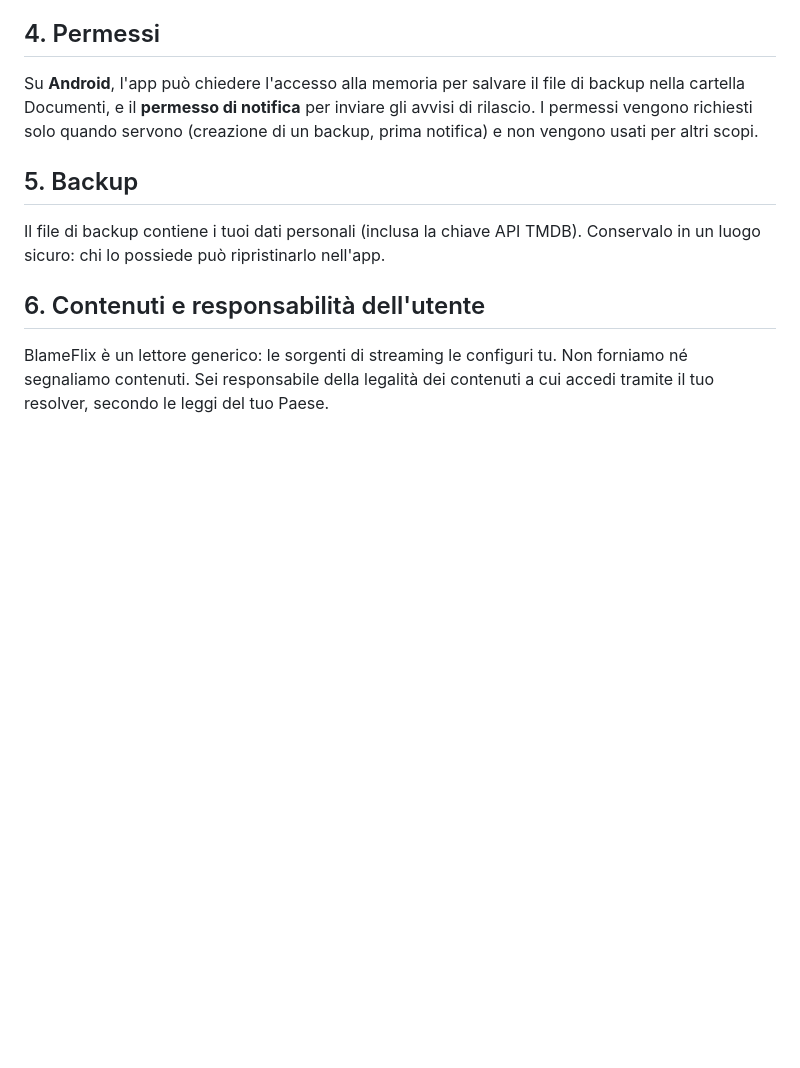
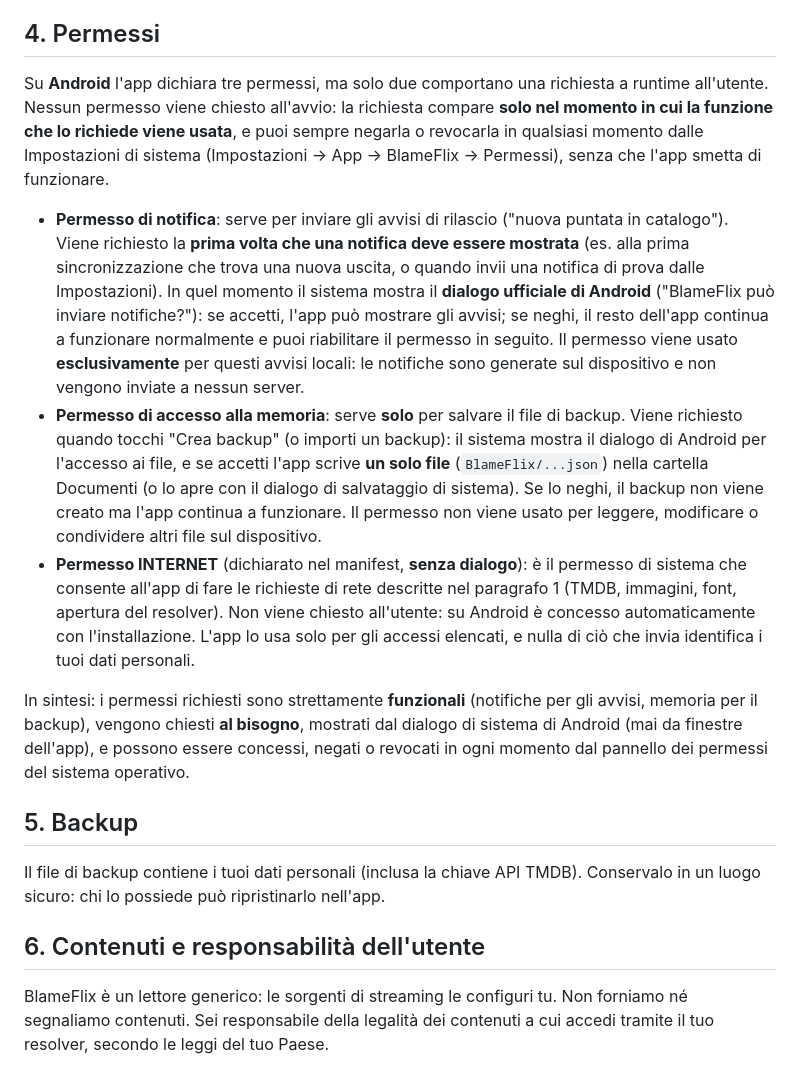
Before and after one commit to padelle2603/blameflix, a Markdown page: PRIVACY.md, the part around the change. Rendered like a GitHub page; blank space fills up the shorter version.

Commit message:
PRIVACY: paragrafo 4 esplica come avviene l'accettazione dei permessi e cosa fanno esattamente

```diff
--- a/PRIVACY.md
+++ b/PRIVACY.md
@@ -71,10 +71,42 @@ linee guida ufficiali di TMDB.
 
 ## 4. Permessi
 
-Su **Android**, l'app può chiedere l'accesso alla memoria per salvare il file di
-backup nella cartella Documenti, e il **permesso di notifica** per inviare gli
-avvisi di rilascio. I permessi vengono richiesti solo quando servono (creazione
-di un backup, prima notifica) e non vengono usati per altri scopi.
+Su **Android** l'app dichiara tre permessi, ma solo due comportano una richiesta
+a runtime all'utente. Nessun permesso viene chiesto all'avvio: la richiesta
+compare **solo nel momento in cui la funzione che lo richiede viene usata**, e
+puoi sempre negarla o revocarla in qualsiasi momento dalle Impostazioni di
+sistema (Impostazioni → App → BlameFlix → Permessi), senza che l'app smetta di
+funzionare.
+
+- **Permesso di notifica**: serve per inviare gli avvisi di rilascio
+  ("nuova puntata in catalogo"). Viene richiesto la **prima volta che una
+  notifica deve essere mostrata** (es. alla prima sincronizzazione che trova una
+  nuova uscita, o quando invii una notifica di prova dalle Impostazioni). In quel
+  momento il sistema mostra il **dialogo ufficiale di Android** ("BlameFlix può
+  inviare notifiche?"): se accetti, l'app può mostrare gli avvisi; se neghi, il
+  resto dell'app continua a funzionare normalmente e puoi riabilitare il permesso
+  in seguito. Il permesso viene usato **esclusivamente** per questi avvisi locali:
+  le notifiche sono generate sul dispositivo e non vengono inviate a nessun
+  server.
+- **Permesso di accesso alla memoria**: serve **solo** per salvare il file di
+  backup. Viene richiesto quando tocchi "Crea backup" (o importi un backup): il
+  sistema mostra il dialogo di Android per l'accesso ai file, e se accetti l'app
+  scrive **un solo file** (`BlameFlix/...json`) nella cartella Documenti (o lo
+  apre con il dialogo di salvataggio di sistema). Se lo neghi, il backup non
+  viene creato ma l'app continua a funzionare. Il permesso non viene usato per
+  leggere, modificare o condividere altri file sul dispositivo.
+- **Permesso INTERNET** (dichiarato nel manifest, **senza dialogo**): è il
+  permesso di sistema che consente all'app di fare le richieste di rete descritte
+  nel paragrafo 1 (TMDB, immagini, font, apertura del resolver). Non viene chiesto
+  all'utente: su Android è concesso automaticamente con l'installazione. L'app lo
+  usa solo per gli accessi elencati, e nulla di ciò che invia identifica i tuoi
+  dati personali.
+
+In sintesi: i permessi richiesti sono strettamente **funzionali** (notifiche per
+gli avvisi, memoria per il backup), vengono chiesti **al bisogno**, mostrati dal
+dialogo di sistema di Android (mai da finestre dell'app), e possono essere
+concessi, negati o revocati in ogni momento dal pannello dei permessi del
+sistema operativo.
 
 ## 5. Backup
 
```
